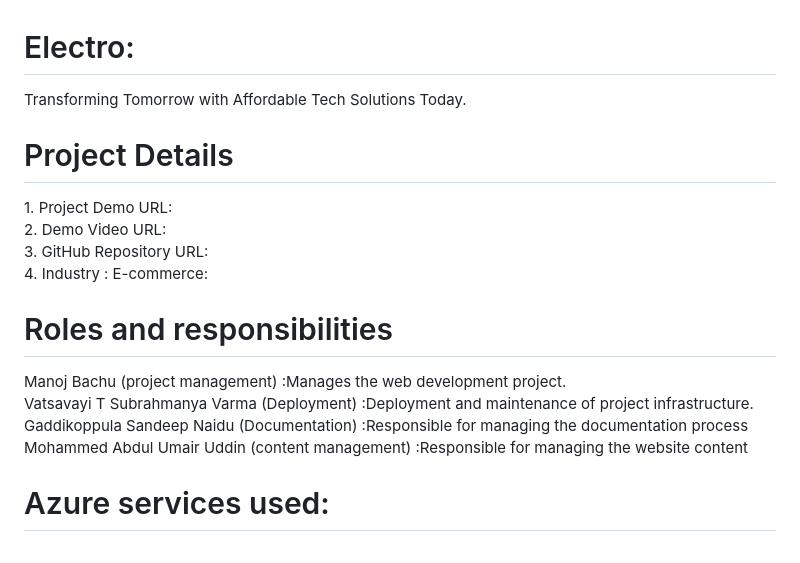
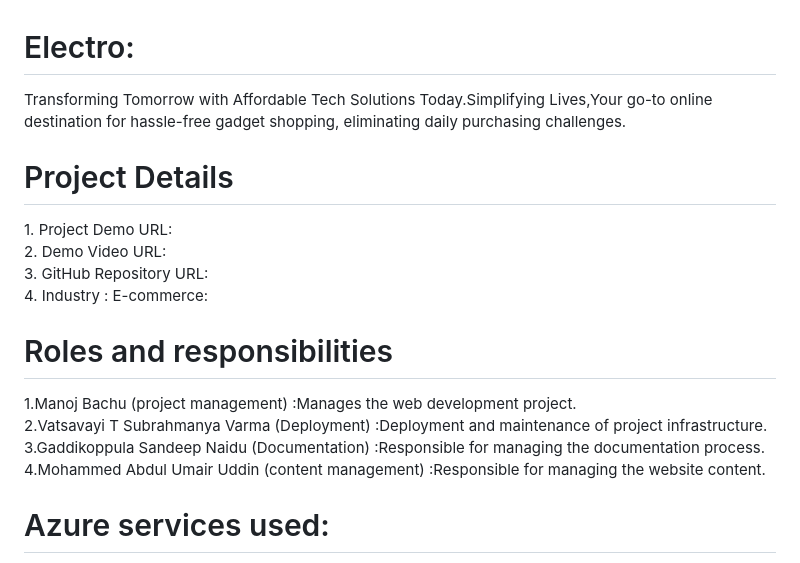
Before and after one commit to manojbachu/electro, a Markdown page: README.md, the part around the change. Drawn GitHub-style.

```diff
--- a/README.md
+++ b/README.md
@@ -1,15 +1,15 @@
 <h1>Electro:</h1>
-Transforming Tomorrow with Affordable Tech Solutions Today.
+Transforming Tomorrow with Affordable Tech Solutions Today.Simplifying Lives,Your go-to online destination for hassle-free gadget shopping, eliminating daily purchasing challenges.
 <h1>Project Details</h1>
 1.	Project Demo URL:<br>
 2.	Demo Video URL:<br>
 3.	GitHub Repository URL:<br>
 4.	Industry : E-commerce:<br>
 <h1> Roles and responsibilities</h1>
-Manoj Bachu (project management)                 :Manages the web development project.<br>
-Vatsavayi T Subrahmanya Varma  (Deployment)      :Deployment and maintenance of  project infrastructure.<br>
-Gaddikoppula Sandeep Naidu (Documentation)       :Responsible for managing the documentation process<br>
-Mohammed Abdul Umair Uddin (content management)  :Responsible for managing the website content<br>
+1.Manoj Bachu (project management)                 :Manages the web development project.<br>
+2.Vatsavayi T Subrahmanya Varma  (Deployment)      :Deployment and maintenance of  project infrastructure.<br>
+3.Gaddikoppula Sandeep Naidu (Documentation)       :Responsible for managing the documentation process.<br>
+4.Mohammed Abdul Umair Uddin (content management)  :Responsible for managing the website content.<br>
 <h1>Azure services used:</h1>
 1.	Azure blob storage<br>
 2.	Storage account<br>
```
